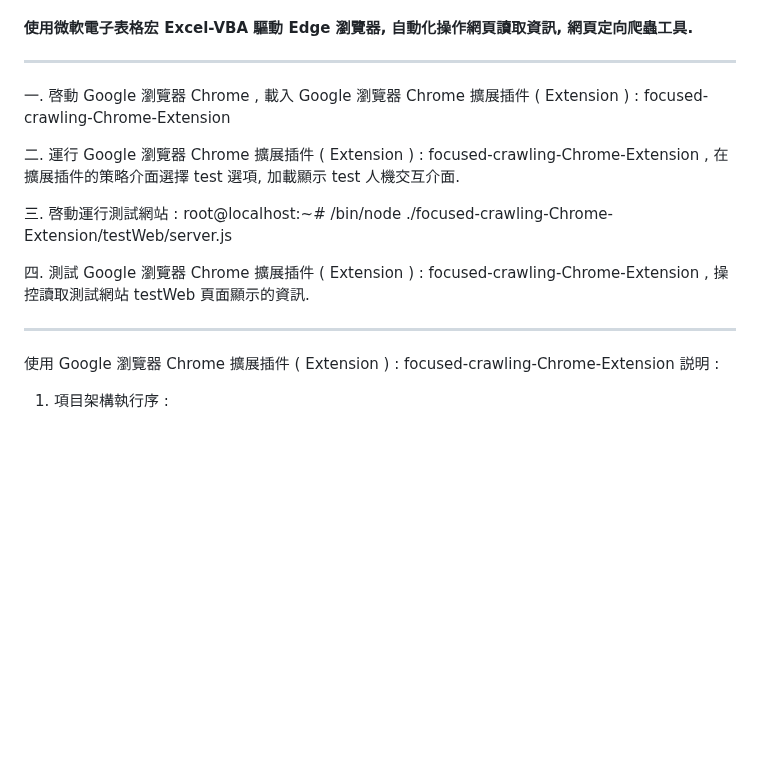
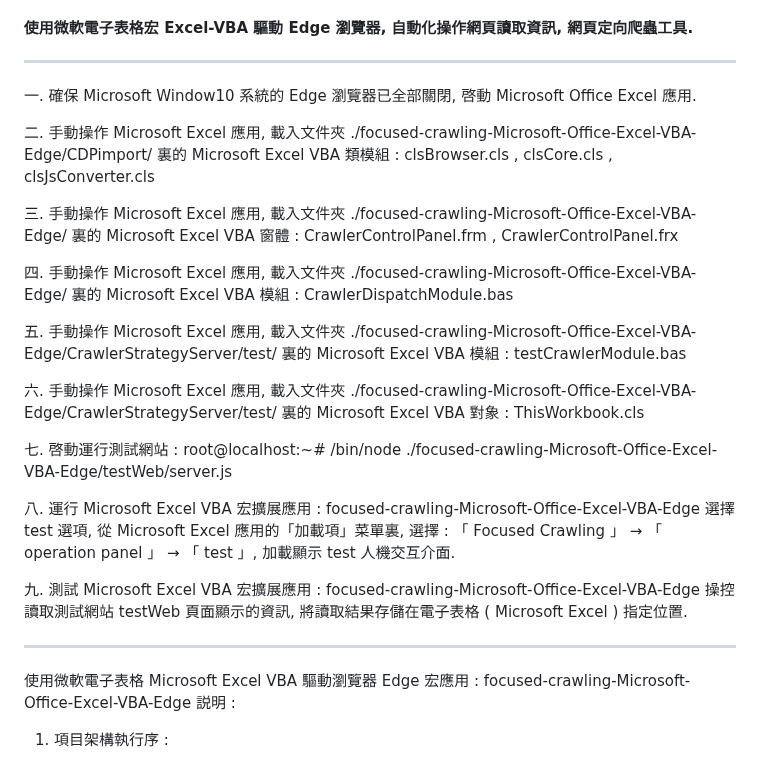
Before and after one commit to Orca023/focused-crawling-Microsoft-Office-Excel-VBA-Edge, a Markdown page: README.md, the part around the change. Rendered like a GitHub page; blank space fills up the shorter version.

```diff
--- a/README.md
+++ b/README.md
@@ -5,18 +5,28 @@
 #### 使用微軟電子表格宏 Excel-VBA 驅動 Edge 瀏覽器, 自動化操作網頁讀取資訊, 網頁定向爬蟲工具.
 ---
 <p word-wrap: break-word; word-break: break-all; overflow-x: hidden; overflow-x: hidden;>
-一. 啓動 Google 瀏覽器 Chrome , 載入 Google 瀏覽器 Chrome 擴展插件 ( Extension ) : focused-crawling-Chrome-Extension
+一. 確保 Microsoft Window10 系統的 Edge 瀏覽器已全部關閉, 啓動 Microsoft Office Excel 應用.
 
-二. 運行 Google 瀏覽器 Chrome 擴展插件 ( Extension ) : focused-crawling-Chrome-Extension , 在擴展插件的策略介面選擇 test 選項, 加載顯示 test 人機交互介面.
+二. 手動操作 Microsoft Excel 應用, 載入文件夾 ./focused-crawling-Microsoft-Office-Excel-VBA-Edge/CDPimport/ 裏的 Microsoft Excel VBA 類模組 : clsBrowser.cls , clsCore.cls , clsJsConverter.cls
 
-三. 啓動運行測試網站 :  root@localhost:~# /bin/node ./focused-crawling-Chrome-Extension/testWeb/server.js
+三. 手動操作 Microsoft Excel 應用, 載入文件夾 ./focused-crawling-Microsoft-Office-Excel-VBA-Edge/ 裏的 Microsoft Excel VBA 窗體 : CrawlerControlPanel.frm , CrawlerControlPanel.frx
 
-四. 測試 Google 瀏覽器 Chrome 擴展插件 ( Extension ) : focused-crawling-Chrome-Extension , 操控讀取測試網站 testWeb 頁面顯示的資訊.
+四. 手動操作 Microsoft Excel 應用, 載入文件夾 ./focused-crawling-Microsoft-Office-Excel-VBA-Edge/ 裏的 Microsoft Excel VBA 模組 : CrawlerDispatchModule.bas
+
+五. 手動操作 Microsoft Excel 應用, 載入文件夾 ./focused-crawling-Microsoft-Office-Excel-VBA-Edge/CrawlerStrategyServer/test/ 裏的 Microsoft Excel VBA 模組 : testCrawlerModule.bas
+
+六. 手動操作 Microsoft Excel 應用, 載入文件夾 ./focused-crawling-Microsoft-Office-Excel-VBA-Edge/CrawlerStrategyServer/test/ 裏的 Microsoft Excel VBA 對象 : ThisWorkbook.cls
+
+七. 啓動運行測試網站 :  root@localhost:~# /bin/node ./focused-crawling-Microsoft-Office-Excel-VBA-Edge/testWeb/server.js
+
+八. 運行 Microsoft Excel VBA 宏擴展應用 : focused-crawling-Microsoft-Office-Excel-VBA-Edge 選擇 test 選項, 從 Microsoft Excel 應用的「加載項」菜單裏, 選擇 : 「 Focused Crawling 」 → 「 operation panel 」 → 「 test 」, 加載顯示 test 人機交互介面.
+
+九. 測試 Microsoft Excel VBA 宏擴展應用 : focused-crawling-Microsoft-Office-Excel-VBA-Edge 操控讀取測試網站 testWeb 頁面顯示的資訊, 將讀取結果存儲在電子表格 ( Microsoft Excel ) 指定位置.
 </p>
 
 ---
 
-使用 Google 瀏覽器 Chrome 擴展插件 ( Extension ) : focused-crawling-Chrome-Extension 説明 :
+使用微軟電子表格 Microsoft Excel VBA 驅動瀏覽器 Edge 宏應用 : focused-crawling-Microsoft-Office-Excel-VBA-Edge 説明 :
 
 1. 項目架構執行序 :
 
```
